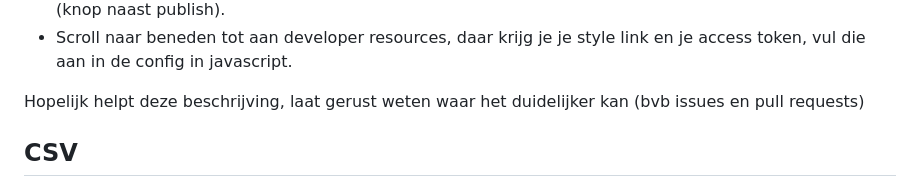
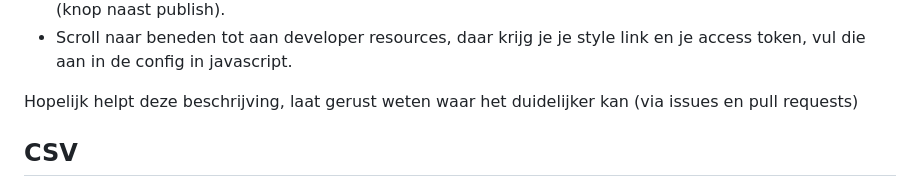
Before and after one commit to wannes-vlaanderen/kaartjes-files, a Markdown page: README.md, the part around the change. GitHub-like rendering.

```diff
--- a/README.md
+++ b/README.md
@@ -137,7 +137,7 @@ Mapbox is een tool die toelaat om lagen te plotten over een bestaande stijl. Voo
 - Voor het instellen van de config heb je nood aan een style link en een access token, ga naar share (knop naast publish).
 - Scroll naar beneden tot aan developer resources, daar krijg je je style link en je access token, vul die aan in de config in javascript.
 
-Hopelijk helpt deze beschrijving, laat gerust weten waar het duidelijker kan (bvb issues en pull requests)
+Hopelijk helpt deze beschrijving, laat gerust weten waar het duidelijker kan (via issues en pull requests)
 
 ## CSV
 Je heb ook een CSV file nodig, ik ben vrij zeker dat dit ook kan door in geoJSON de juist properties mee te geven, maar heb geen tijd gehad mij hiermee bezig te houden (dus voel je vrij om dat zeker wel te doen, je mag mij gerust sturen voor hulp). Je CSV file moet minstens volgende twee kolommen bevatten:
```
